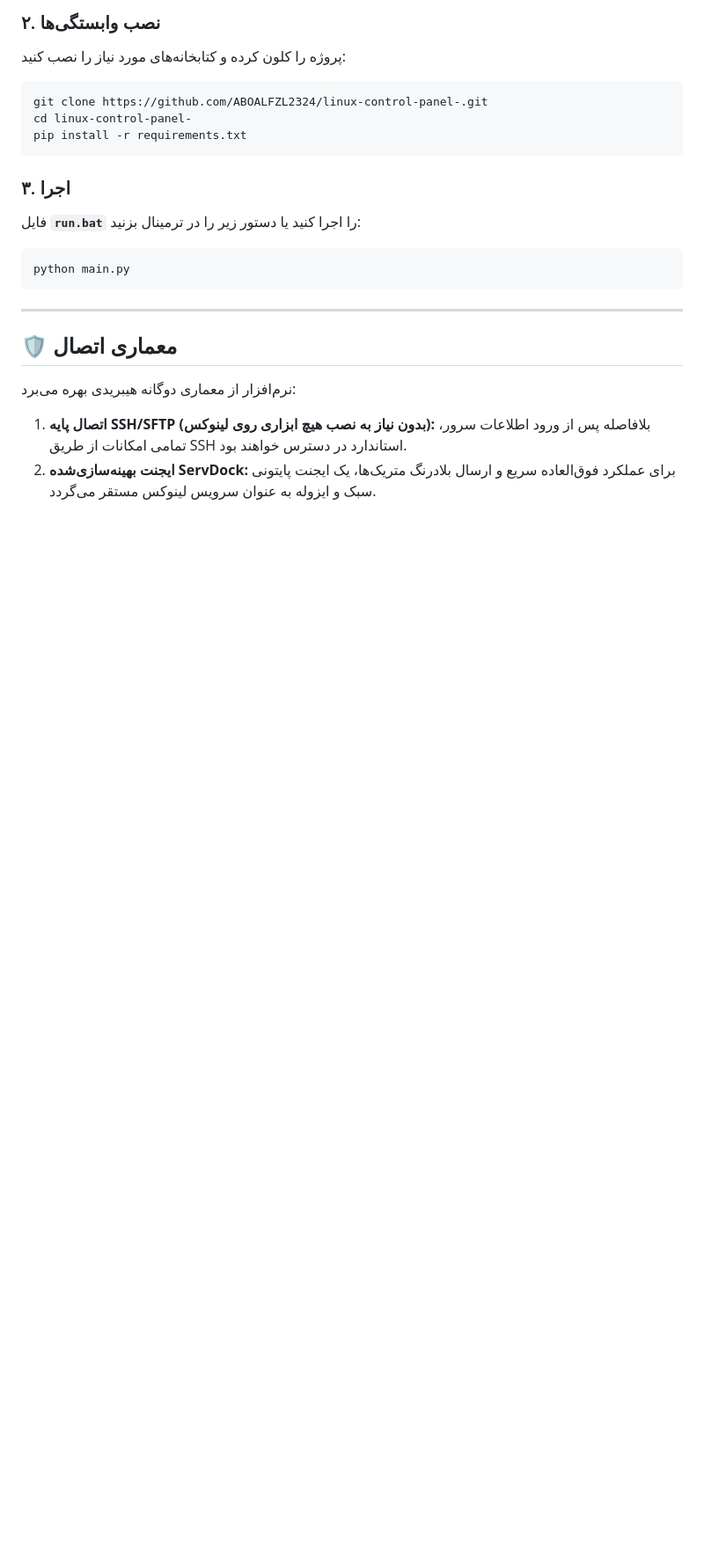
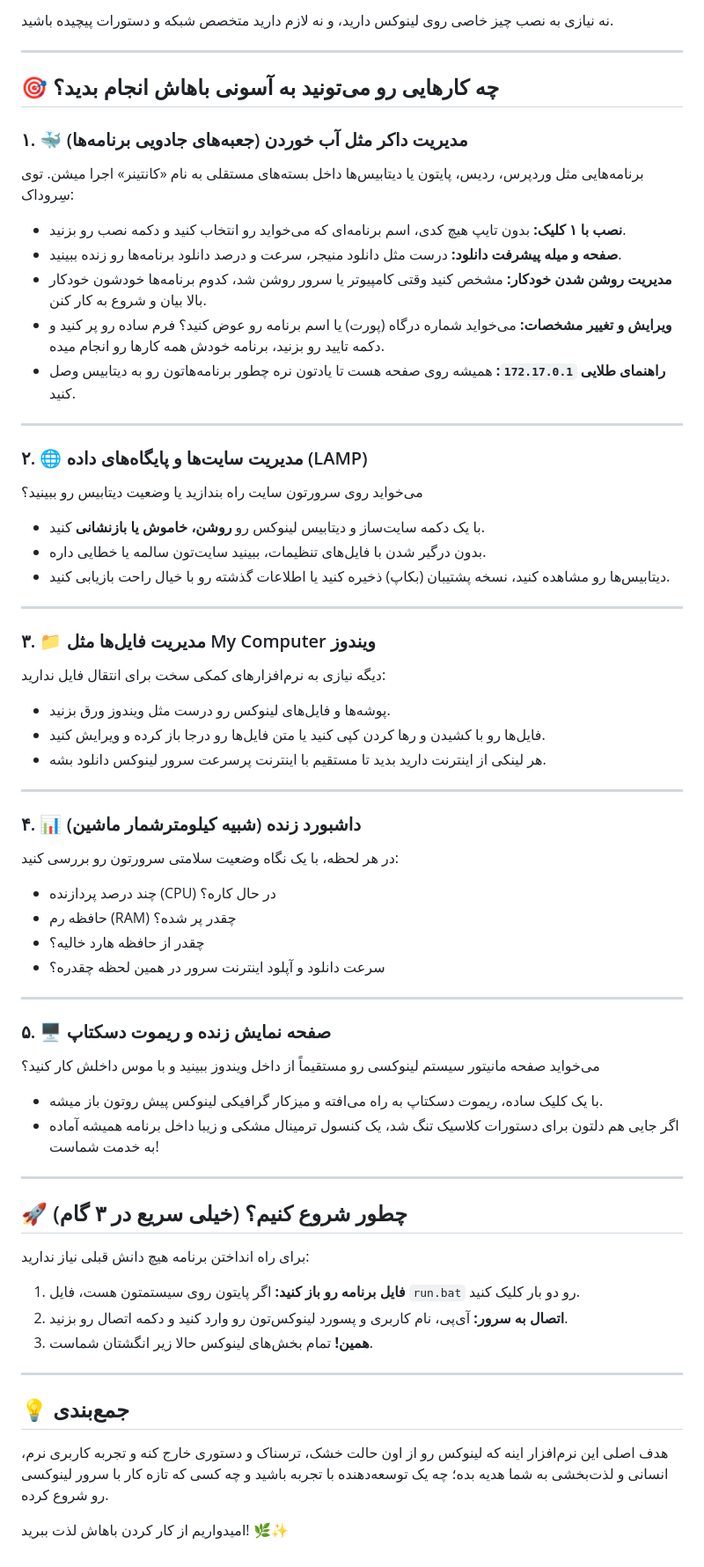
Before and after one commit to ABOALFZL2324/linux-control-panel-, a Markdown page: README.md, the part around one of its changes. Shown at 88% size. GitHub-like rendering; blank space fills up the shorter version.

Commit message:
docs: Rewrite README in engaging conversational blog style without jargon

````diff
--- a/README.md
+++ b/README.md
@@ -52,23 +18,64 @@
 
-### ۲. نصب وابستگی‌ها
-پروژه را کلون کرده و کتابخانه‌های مورد نیاز را نصب کنید:
-
-```cmd
-git clone https://github.com/ABOALFZL2324/linux-control-panel-.git
-cd linux-control-panel-
-pip install -r requirements.txt
-```
-
-### ۳. اجرا
-فایل **`run.bat`** را اجرا کنید یا دستور زیر را در ترمینال بزنید:
-
-```cmd
-python main.py
-```
+نه نیازی به نصب چیز خاصی روی لینوکس دارید، و نه لازم دارید متخصص شبکه و دستورات پیچیده باشید.
 
 ---
 
-## 🛡️ معماری اتصال
-نرم‌افزار از معماری دوگانه هیبریدی بهره می‌برد:
-1. **اتصال پایه SSH/SFTP (بدون نیاز به نصب هیچ ابزاری روی لینوکس):** بلافاصله پس از ورود اطلاعات سرور، تمامی امکانات از طریق SSH استاندارد در دسترس خواهند بود.
-2. **ایجنت بهینه‌سازی‌شده ServDock:** برای عملکرد فوق‌العاده سریع و ارسال بلادرنگ متریک‌ها، یک ایجنت پایتونی سبک و ایزوله به عنوان سرویس لینوکس مستقر می‌گردد.
+## 🎯 چه کارهایی رو می‌تونید به آسونی باهاش انجام بدید؟
+
+### ۱. 🐳 مدیریت داکر مثل آب خوردن (جعبه‌های جادویی برنامه‌ها)
+برنامه‌هایی مثل وردپرس، ردیس، پایتون یا دیتابیس‌ها داخل بسته‌های مستقلی به نام «کانتینر» اجرا میشن. توی سِرو‌داک:
+* **نصب با ۱ کلیک:** بدون تایپ هیچ کدی، اسم برنامه‌ای که می‌خواید رو انتخاب کنید و دکمه نصب رو بزنید.
+* **صفحه و میله پیشرفت دانلود:** درست مثل دانلود منیجر، سرعت و درصد دانلود برنامه‌ها رو زنده ببینید.
+* **مدیریت روشن شدن خودکار:** مشخص کنید وقتی کامپیوتر یا سرور روشن شد، کدوم برنامه‌ها خودشون خودکار بالا بیان و شروع به کار کنن.
+* **ویرایش و تغییر مشخصات:** می‌خواید شماره درگاه (پورت) یا اسم برنامه رو عوض کنید؟ فرم ساده رو پر کنید و دکمه تایید رو بزنید، برنامه خودش همه کارها رو انجام میده.
+* **راهنمای طلایی `172.17.0.1`:** همیشه روی صفحه هست تا یادتون نره چطور برنامه‌هاتون رو به دیتابیس وصل کنید.
+
+---
+
+### ۲. 🌐 مدیریت سایت‌ها و پایگاه‌های داده (LAMP)
+می‌خواید روی سرورتون سایت راه بندازید یا وضعیت دیتابیس رو ببینید؟
+* با یک دکمه سایت‌ساز و دیتابیس لینوکس رو **روشن، خاموش یا بازنشانی** کنید.
+* بدون درگیر شدن با فایل‌های تنظیمات، ببینید سایت‌تون سالمه یا خطایی داره.
+* دیتابیس‌ها رو مشاهده کنید، نسخه پشتیبان (بکاپ) ذخیره کنید یا اطلاعات گذشته رو با خیال راحت بازیابی کنید.
+
+---
+
+### ۳. 📁 مدیریت فایل‌ها مثل My Computer ویندوز
+دیگه نیازی به نرم‌افزارهای کمکی سخت برای انتقال فایل ندارید:
+* پوشه‌ها و فایل‌های لینوکس رو درست مثل ویندوز ورق بزنید.
+* فایل‌ها رو با کشیدن و رها کردن کپی کنید یا متن فایل‌ها رو درجا باز کرده و ویرایش کنید.
+* هر لینکی از اینترنت دارید بدید تا مستقیم با اینترنت پرسرعت سرور لینوکس دانلود بشه.
+
+---
+
+### ۴. 📊 داشبورد زنده (شبیه کیلومترشمار ماشین)
+در هر لحظه، با یک نگاه وضعیت سلامتی سرورتون رو بررسی کنید:
+* چند درصد پردازنده (CPU) در حال کاره؟
+* حافظه رم (RAM) چقدر پر شده؟
+* چقدر از حافظه هارد خالیه؟
+* سرعت دانلود و آپلود اینترنت سرور در همین لحظه چقدره؟
+
+---
+
+### ۵. 🖥️ صفحه نمایش زنده و ریموت دسکتاپ
+می‌خواید صفحه مانیتور سیستم لینوکسی رو مستقیماً از داخل ویندوز ببینید و با موس داخلش کار کنید؟
+* با یک کلیک ساده، ریموت دسکتاپ به راه می‌افته و میزکار گرافیکی لینوکس پیش روتون باز میشه.
+* اگر جایی هم دلتون برای دستورات کلاسیک تنگ شد، یک کنسول ترمینال مشکی و زیبا داخل برنامه همیشه آماده به خدمت شماست!
+
+---
+
+## 🚀 چطور شروع کنیم؟ (خیلی سریع در ۳ گام)
+
+برای راه انداختن برنامه هیچ دانش قبلی نیاز ندارید:
+
+1. **فایل برنامه رو باز کنید:** اگر پایتون روی سیستمتون هست، فایل `run.bat` رو دو بار کلیک کنید.
+2. **اتصال به سرور:** آی‌پی، نام کاربری و پسورد لینوکس‌تون رو وارد کنید و دکمه اتصال رو بزنید.
+3. **همین!** تمام بخش‌های لینوکس حالا زیر انگشتان شماست.
+
+---
+
+## 💡 جمع‌بندی
+
+هدف اصلی این نرم‌افزار اینه که لینوکس رو از اون حالت خشک، ترسناک و دستوری خارج کنه و تجربه کاربری نرم، انسانی و لذت‌بخشی به شما هدیه بده؛ چه یک توسعه‌دهنده با تجربه باشید و چه کسی که تازه کار با سرور لینوکسی رو شروع کرده.
+
+امیدواریم از کار کردن باهاش لذت ببرید! 🌿✨
````
Also changed, not shown: other parts of README.md (+9 -43 lines).
